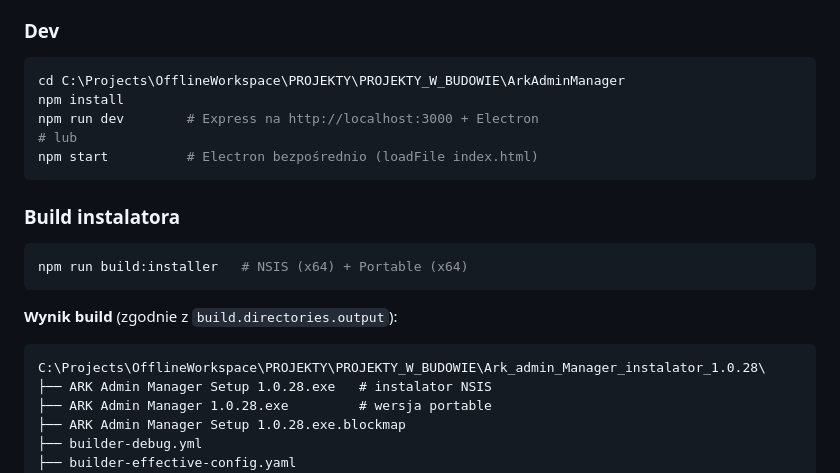
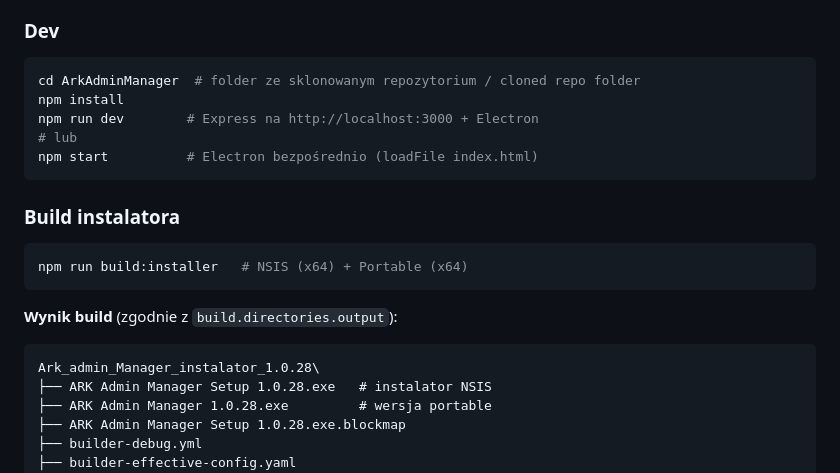
Before and after one commit to kruzio1985/Ark-Admin-Manager, a Markdown page: README.md, the part around the change. GitHub-like rendering.

Commit message:
Make npm run instructions generic for cloned repo
Co-authored-by: Copilot <223556219+Copilot@users.noreply.github.com>

````diff
--- a/README.md
+++ b/README.md
@@ -196,7 +196,7 @@ Wersję portable budujesz komendą `npm run build:portable` (szczegóły niżej)
 
 ### Dev
 ```powershell
-cd C:\Projects\OfflineWorkspace\PROJEKTY\PROJEKTY_W_BUDOWIE\ArkAdminManager
+cd ArkAdminManager  # folder ze sklonowanym repozytorium / cloned repo folder
 npm install
 npm run dev        # Express na http://localhost:3000 + Electron
 # lub
@@ -210,7 +210,7 @@ npm run build:installer   # NSIS (x64) + Portable (x64)
 
 **Wynik build** (zgodnie z `build.directories.output`):
 ```
-C:\Projects\OfflineWorkspace\PROJEKTY\PROJEKTY_W_BUDOWIE\Ark_admin_Manager_instalator_1.0.28\
+Ark_admin_Manager_instalator_1.0.28\
 ├── ARK Admin Manager Setup 1.0.28.exe   # instalator NSIS
 ├── ARK Admin Manager 1.0.28.exe         # wersja portable
 ├── ARK Admin Manager Setup 1.0.28.exe.blockmap
````
